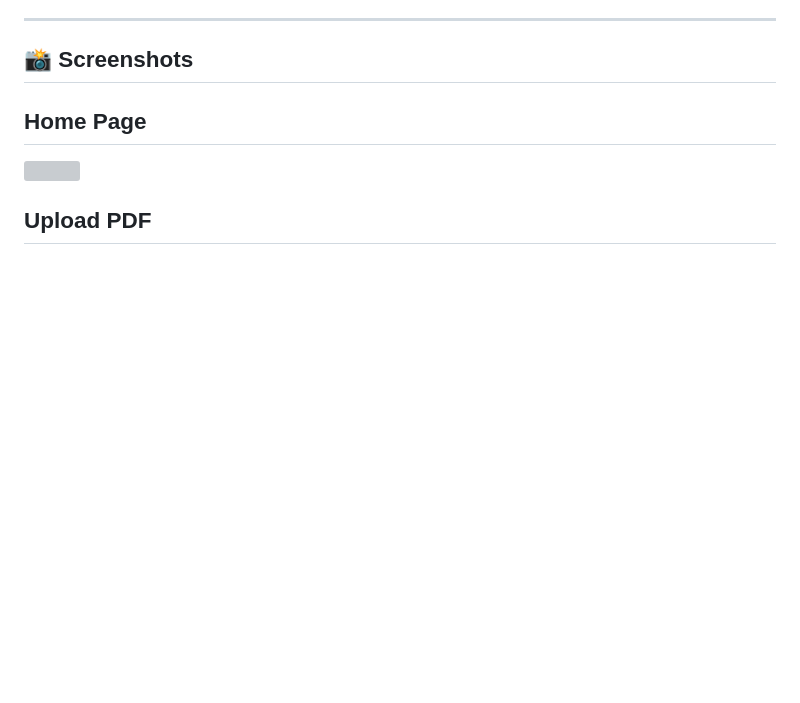
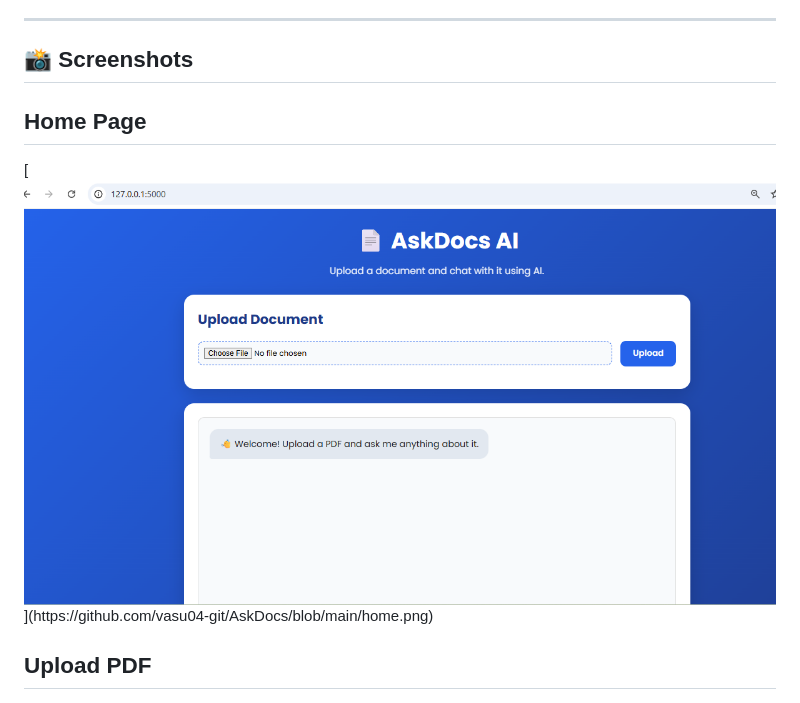
Before and after one commit to vasu04-git/AskDocs, a Markdown page: README.md, the part around the change. GitHub-like rendering; blank space fills up the shorter version; grey boxes are pictures that could not be loaded.

```diff
--- a/README.md
+++ b/README.md
@@ -169,8 +169,7 @@ http://127.0.0.1:5000
 ## 📸 Screenshots
 
 <h2>Home Page</h2>
-
-[<img src="[screenshots/home.png](https://github.com/vasu04-git/AskDocs/blob/main/home.png)" width="800">](https://github.com/vasu04-git/AskDocs/blob/main/home.png)
+[<img src="screenshots/home.png" width="800">](https://github.com/vasu04-git/AskDocs/blob/main/home.png)
 
 <h2>Upload PDF</h2>
 
```
